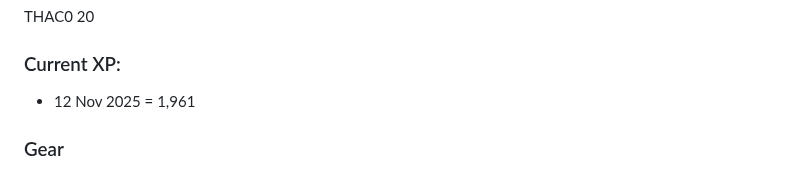
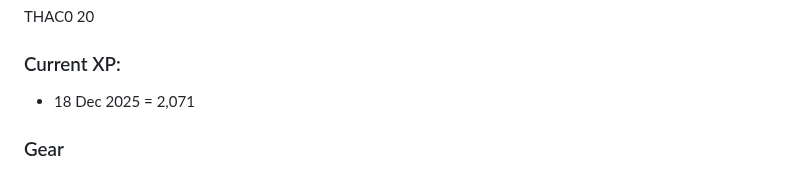
Before and after one commit to DanRoscigno/DnD, a Markdown page: characters/Savrad/savrad.md, the part around the change. Rendered like a GitHub page.

Commit message:
Modify current XP entry for Savrad
Updated current XP entry with new date and value.

```diff
--- a/characters/Savrad/savrad.md
+++ b/characters/Savrad/savrad.md
@@ -12,7 +12,7 @@ Current Hit Points: ~20~ -6 scythe at cold door: ~14~ -3 for Aelfriend's stupid
 THAC0 20
 
 ### Current XP:
-  - 12 Nov 2025 = 1,961
+  - 18 Dec 2025 = 2,071
 
 ### Gear
 
```
